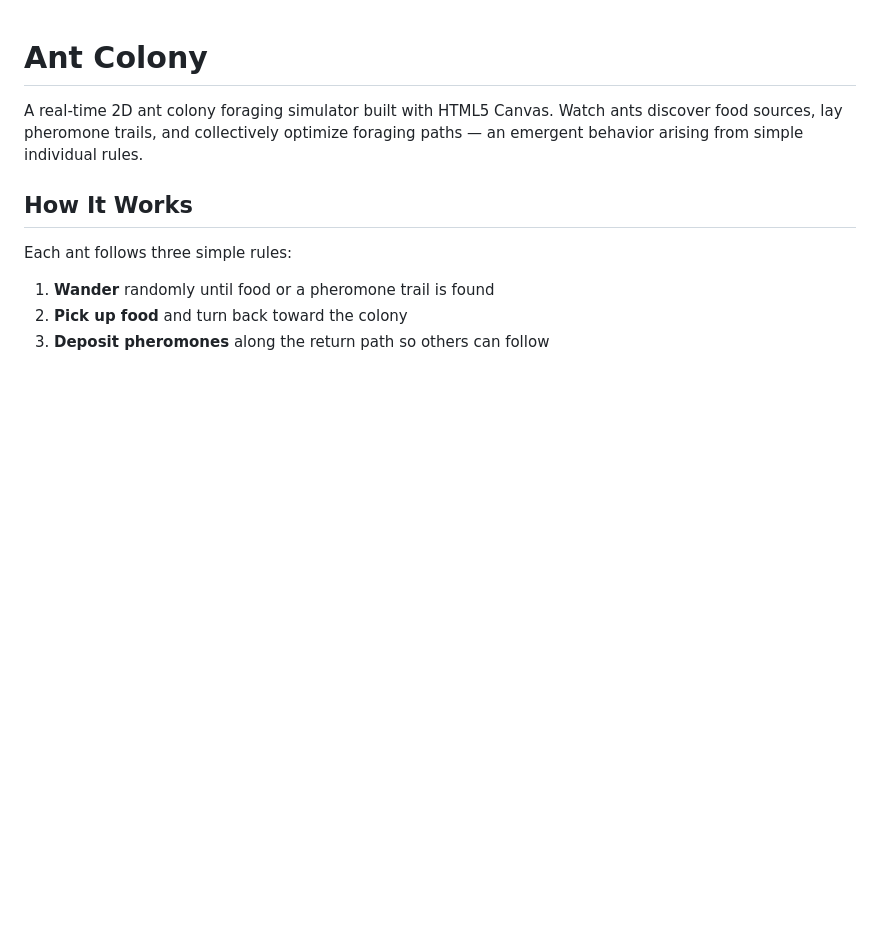
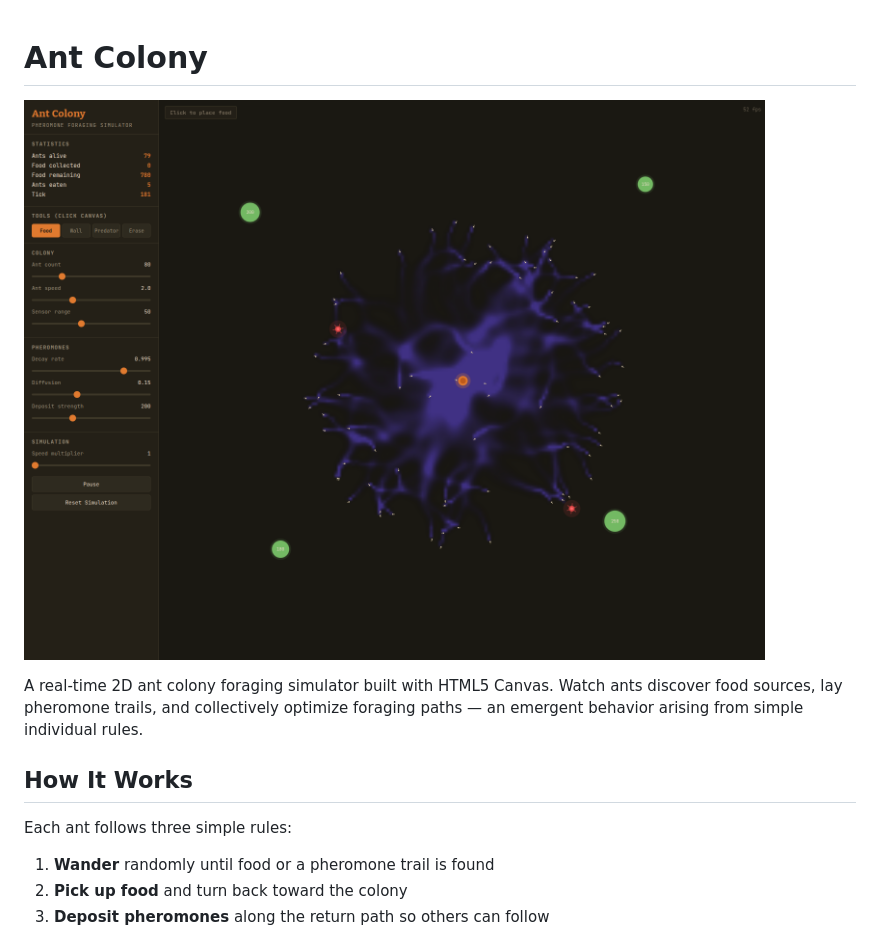
Before and after one commit to iloire/ant-colony, a Markdown page: README.md, the part around the change. Drawn GitHub-style; pictures changed too: screenshots/v1.png (added); blank space fills up the shorter version.

Commit message:
docs: add screenshot to README

```diff
--- a/README.md
+++ b/README.md
@@ -1,4 +1,6 @@
 # Ant Colony
+
+![Ant Colony Simulator](screenshots/v1.png)
 
 A real-time 2D ant colony foraging simulator built with HTML5 Canvas. Watch ants discover food sources, lay pheromone trails, and collectively optimize foraging paths — an emergent behavior arising from simple individual rules.
 
```
